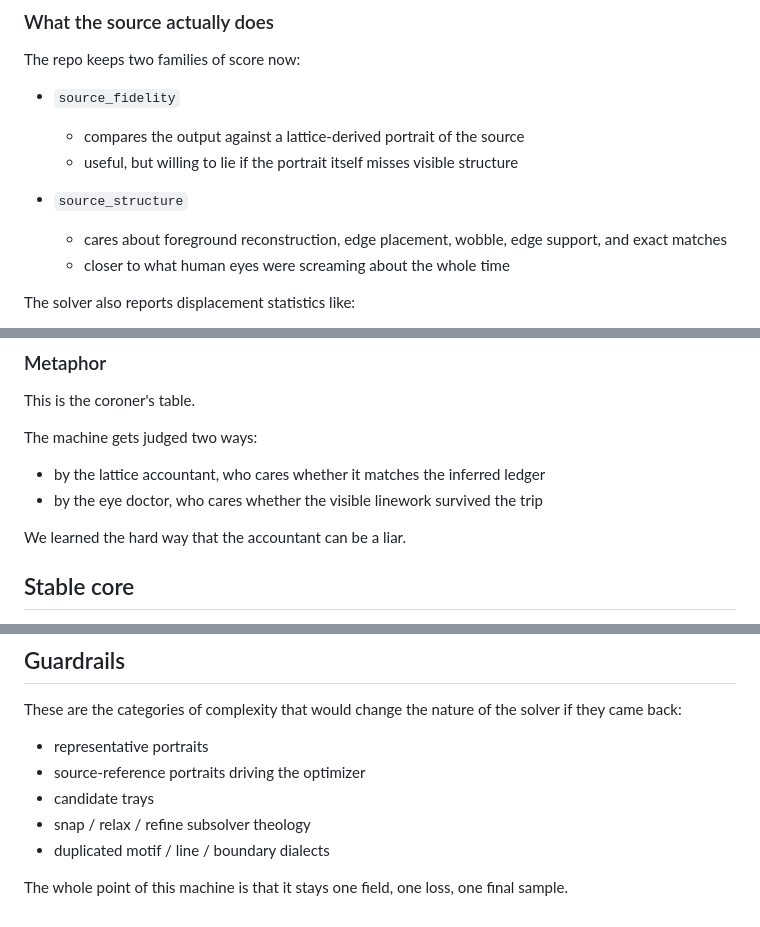
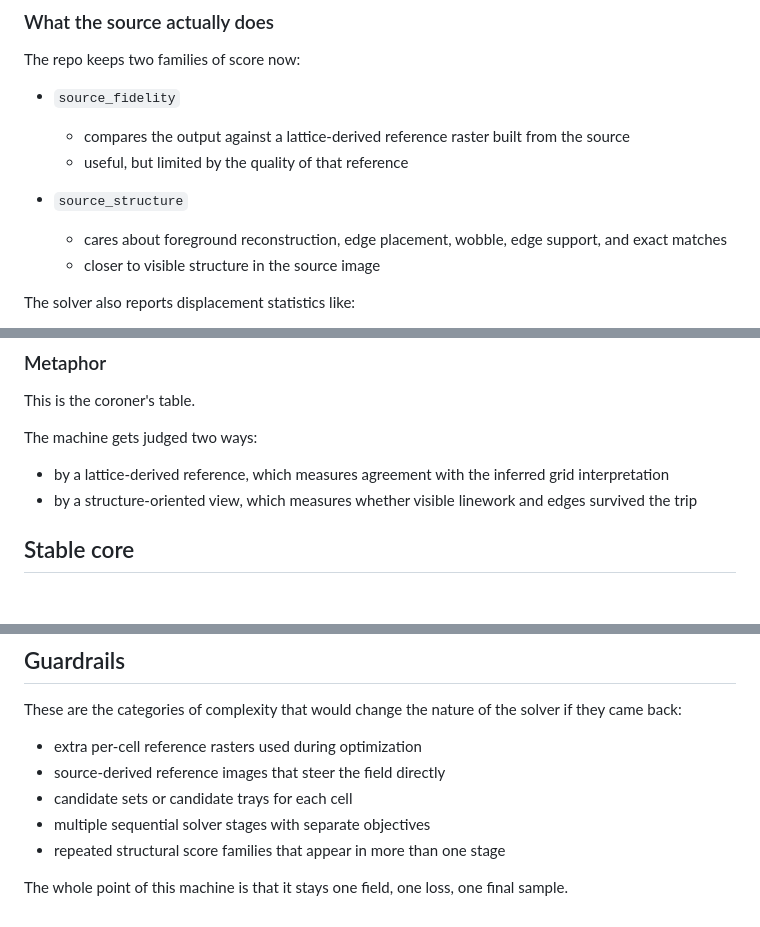
Before and after one commit to GameCult/repixelizer, a Markdown page: docs/lean-optimizer-algorithm-map.md, 3 parts joined by grey strips. Rendered like a GitHub page; blank space fills up the shorter version.

Commit message:
Clarify phase-field map language

```diff
--- a/docs/lean-optimizer-algorithm-map.md
+++ b/docs/lean-optimizer-algorithm-map.md
@@ -513,12 +513,12 @@ The main machine is done. This stage is just sweeping the floor, labeling the cr
 The repo keeps two families of score now:
 
 - `source_fidelity`
-  - compares the output against a lattice-derived portrait of the source
-  - useful, but willing to lie if the portrait itself misses visible structure
+  - compares the output against a lattice-derived reference raster built from the source
+  - useful, but limited by the quality of that reference
 
 - `source_structure`
   - cares about foreground reconstruction, edge placement, wobble, edge support, and exact matches
-  - closer to what human eyes were screaming about the whole time
+  - closer to visible structure in the source image
 
 The solver also reports displacement statistics like:
 
@@ -535,10 +535,8 @@ This is the coroner's table.
 
 The machine gets judged two ways:
 
-- by the lattice accountant, who cares whether it matches the inferred ledger
-- by the eye doctor, who cares whether the visible linework survived the trip
-
-We learned the hard way that the accountant can be a liar.
+- by a lattice-derived reference, which measures agreement with the inferred grid interpretation
+- by a structure-oriented view, which measures whether visible linework and edges survived the trip
 
 ## Stable core
 
@@ -562,10 +560,10 @@ These are the places where the current implementation is still a little awkward
 
 These are the categories of complexity that would change the nature of the solver if they came back:
 
-- representative portraits
-- source-reference portraits driving the optimizer
-- candidate trays
-- snap / relax / refine subsolver theology
-- duplicated motif / line / boundary dialects
+- extra per-cell reference rasters used during optimization
+- source-derived reference images that steer the field directly
+- candidate sets or candidate trays for each cell
+- multiple sequential solver stages with separate objectives
+- repeated structural score families that appear in more than one stage
 
 The whole point of this machine is that it stays one field, one loss, one final sample.
```
Also changed, not shown: other parts of docs/lean-optimizer-algorithm-map.md (+3 -3 lines).
